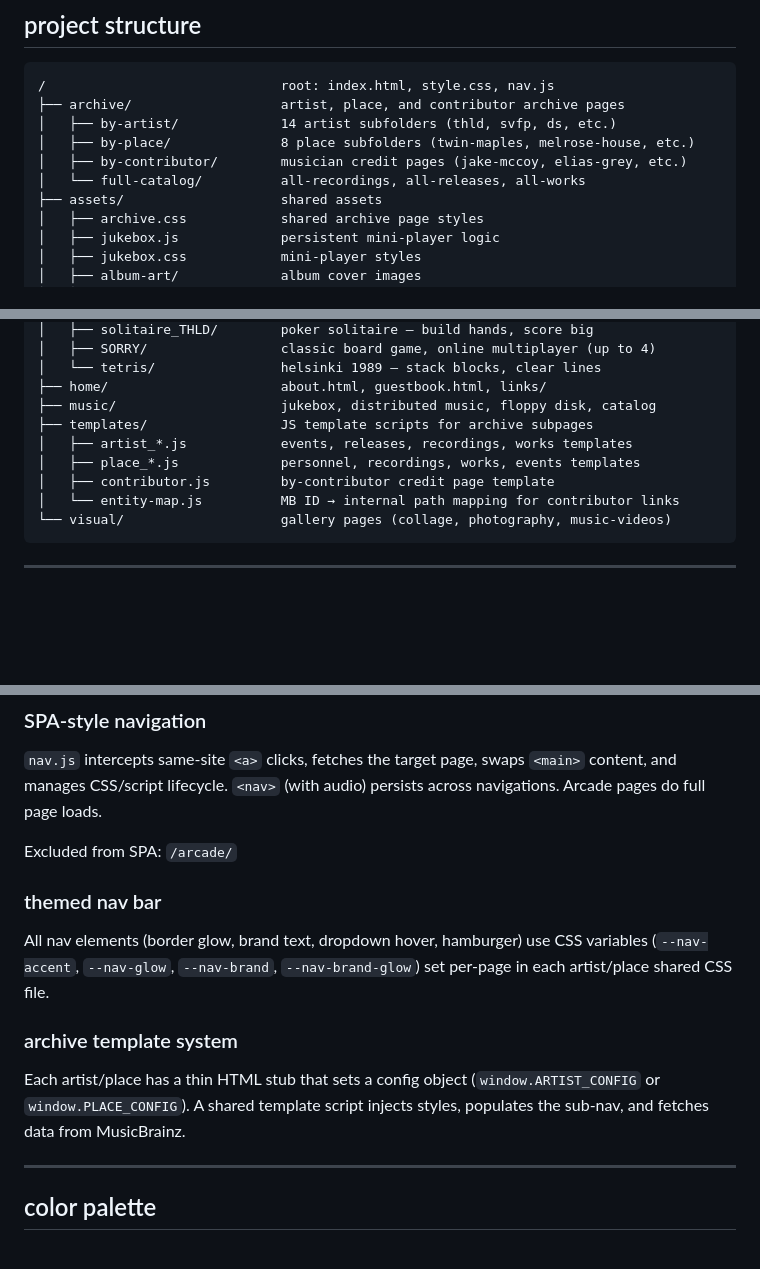
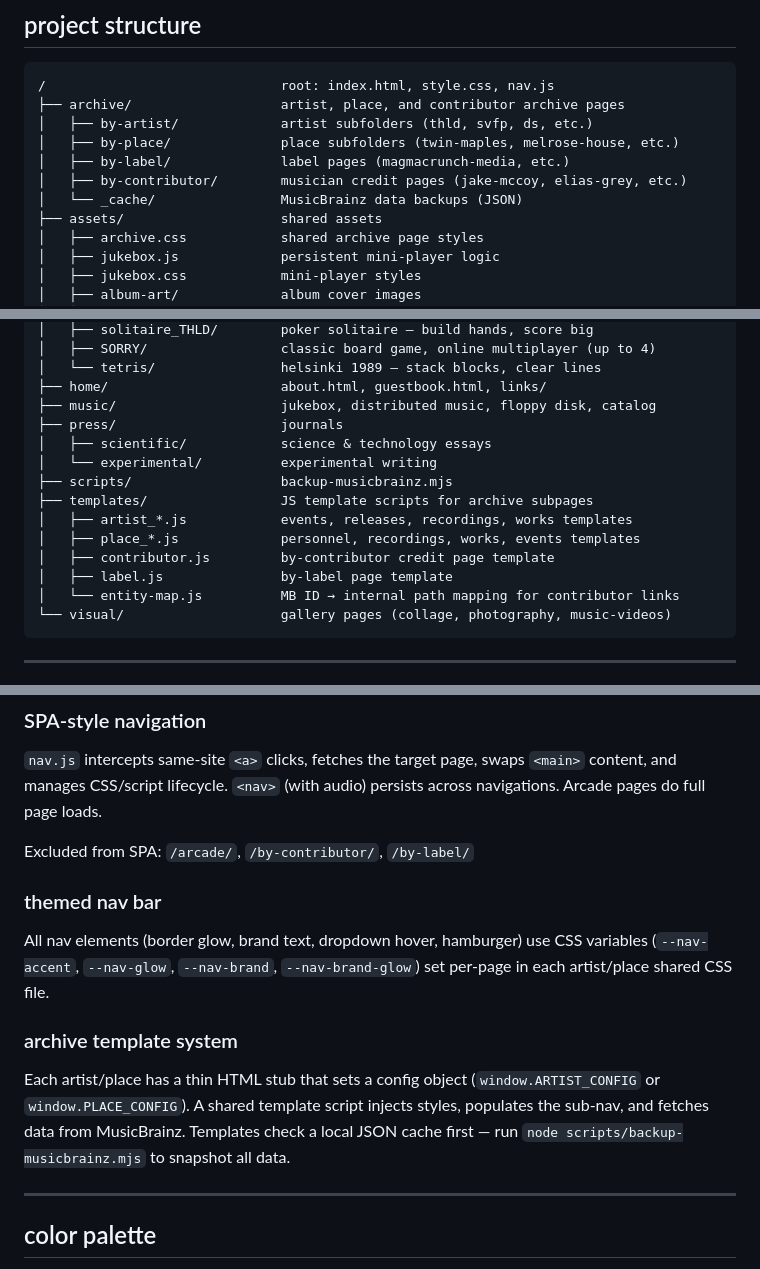
Before and after one commit to magmacrunch-media/magmacrunch.com, a Markdown page: README.md, 3 parts joined by grey strips. Drawn GitHub-style; blank space fills up the shorter version.

Commit message:
Clean up AGENTS.md and README.md, update with latest changes

````diff
--- a/README.md
+++ b/README.md
@@ -11,10 +11,11 @@ Live site: [magmacrunch.com](https://magmacrunchmedia.github.io/magmacrunch.com/
 ```
 /                              root: index.html, style.css, nav.js
 ├── archive/                   artist, place, and contributor archive pages
-│   ├── by-artist/             14 artist subfolders (thld, svfp, ds, etc.)
-│   ├── by-place/              8 place subfolders (twin-maples, melrose-house, etc.)
+│   ├── by-artist/             artist subfolders (thld, svfp, ds, etc.)
+│   ├── by-place/              place subfolders (twin-maples, melrose-house, etc.)
+│   ├── by-label/              label pages (magmacrunch-media, etc.)
 │   ├── by-contributor/        musician credit pages (jake-mccoy, elias-grey, etc.)
-│   └── full-catalog/          all-recordings, all-releases, all-works
+│   └── _cache/                MusicBrainz data backups (JSON)
 ├── assets/                    shared assets
 │   ├── archive.css            shared archive page styles
 │   ├── jukebox.js             persistent mini-player logic
@@ -33,10 +34,15 @@ Live site: [magmacrunch.com](https://magmacrunchmedia.github.io/magmacrunch.com/
 │   └── tetris/                helsinki 1989 — stack blocks, clear lines
 ├── home/                      about.html, guestbook.html, links/
 ├── music/                     jukebox, distributed music, floppy disk, catalog
+├── press/                     journals
+│   ├── scientific/            science & technology essays
+│   └── experimental/          experimental writing
+├── scripts/                   backup-musicbrainz.mjs
 ├── templates/                 JS template scripts for archive subpages
 │   ├── artist_*.js            events, releases, recordings, works templates
 │   ├── place_*.js             personnel, recordings, works, events templates
 │   ├── contributor.js         by-contributor credit page template
+│   ├── label.js               by-label page template
 │   └── entity-map.js          MB ID → internal path mapping for contributor links
 └── visual/                    gallery pages (collage, photography, music-videos)
 ```
@@ -51,13 +57,13 @@ A mini audio player injected into every page's `<nav>` via `nav.js`. Loads `asse
 ### SPA-style navigation
 `nav.js` intercepts same-site `<a>` clicks, fetches the target page, swaps `<main>` content, and manages CSS/script lifecycle. `<nav>` (with audio) persists across navigations. Arcade pages do full page loads.
 
-Excluded from SPA: `/arcade/`
+Excluded from SPA: `/arcade/`, `/by-contributor/`, `/by-label/`
 
 ### themed nav bar
 All nav elements (border glow, brand text, dropdown hover, hamburger) use CSS variables (`--nav-accent`, `--nav-glow`, `--nav-brand`, `--nav-brand-glow`) set per-page in each artist/place shared CSS file.
 
 ### archive template system
-Each artist/place has a thin HTML stub that sets a config object (`window.ARTIST_CONFIG` or `window.PLACE_CONFIG`). A shared template script injects styles, populates the sub-nav, and fetches data from MusicBrainz.
+Each artist/place has a thin HTML stub that sets a config object (`window.ARTIST_CONFIG` or `window.PLACE_CONFIG`). A shared template script injects styles, populates the sub-nav, and fetches data from MusicBrainz. Templates check a local JSON cache first — run `node scripts/backup-musicbrainz.mjs` to snapshot all data.
 
 ---
 
````
Also changed, not shown: other parts of README.md (+1 -4 lines), AGENTS.md (+12 -12 lines).
